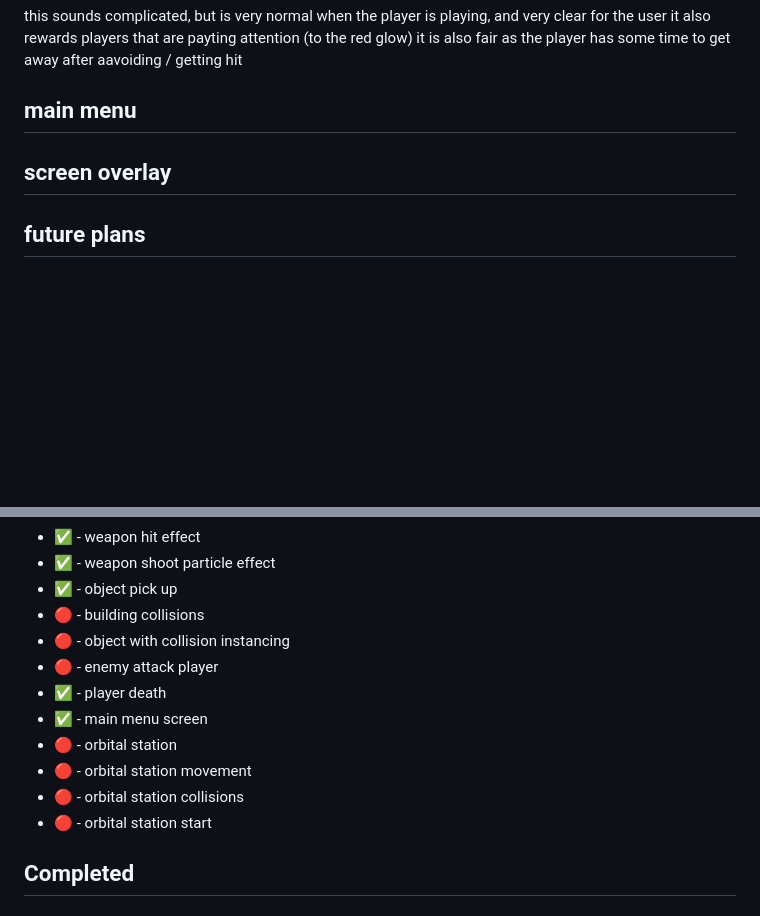
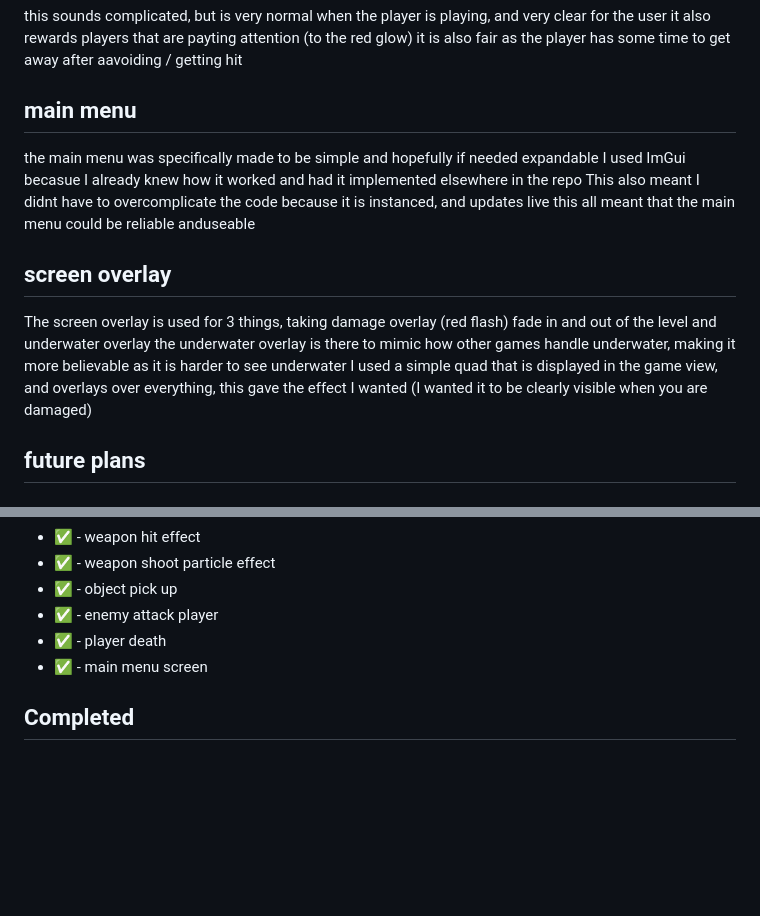
Before and after one commit to Splashdamage115/project-crescent-rise, a Markdown page: README.md, 2 parts joined by grey strips. Drawn GitHub-style; blank space fills up the shorter version.

Commit message:
added more documentation

```diff
--- a/README.md
+++ b/README.md
@@ -396,7 +396,19 @@ it is also fair as the player has some time to get away after aavoiding / gettin
 
 ## main menu
 
+the main menu was specifically made to be simple and hopefully if needed expandable
+I used ImGui becasue I already knew how it worked and had it implemented elsewhere in the repo
+This also meant I didnt have to overcomplicate the code because it is instanced, and updates live
+this all meant that the main menu could be reliable anduseable
+
 ## screen overlay
+
+The screen overlay is used for 3 things, taking damage overlay (red flash)
+fade in and out of the level
+and underwater overlay
+the underwater overlay is there to mimic how other games handle underwater, making it more believable as it is harder to see underwater
+I used a simple quad that is displayed in the game view, and overlays over everything, this gave the effect I wanted
+(I wanted it to be clearly visible when you are damaged)
 
 ## future plans
 
@@ -439,15 +451,9 @@ it is also fair as the player has some time to get away after aavoiding / gettin
     <li> ✅ - weapon hit effect</li>
     <li> ✅ - weapon shoot particle effect</li>
     <li> ✅ - object pick up </li>
-    <li> 🔴 - building collisions</li>
-    <li> 🔴 - object with collision instancing</li>
-    <li> 🔴 - enemy attack player</li>
+    <li> ✅ - enemy attack player</li>
     <li> ✅ - player death</li>
     <li> ✅ - main menu screen</li>
-    <li> 🔴 - orbital station</li>
-    <li> 🔴 - orbital station movement</li>
-    <li> 🔴 - orbital station collisions</li>
-    <li> 🔴 - orbital station start</li>
 </ul>
 
 ## Completed
```
